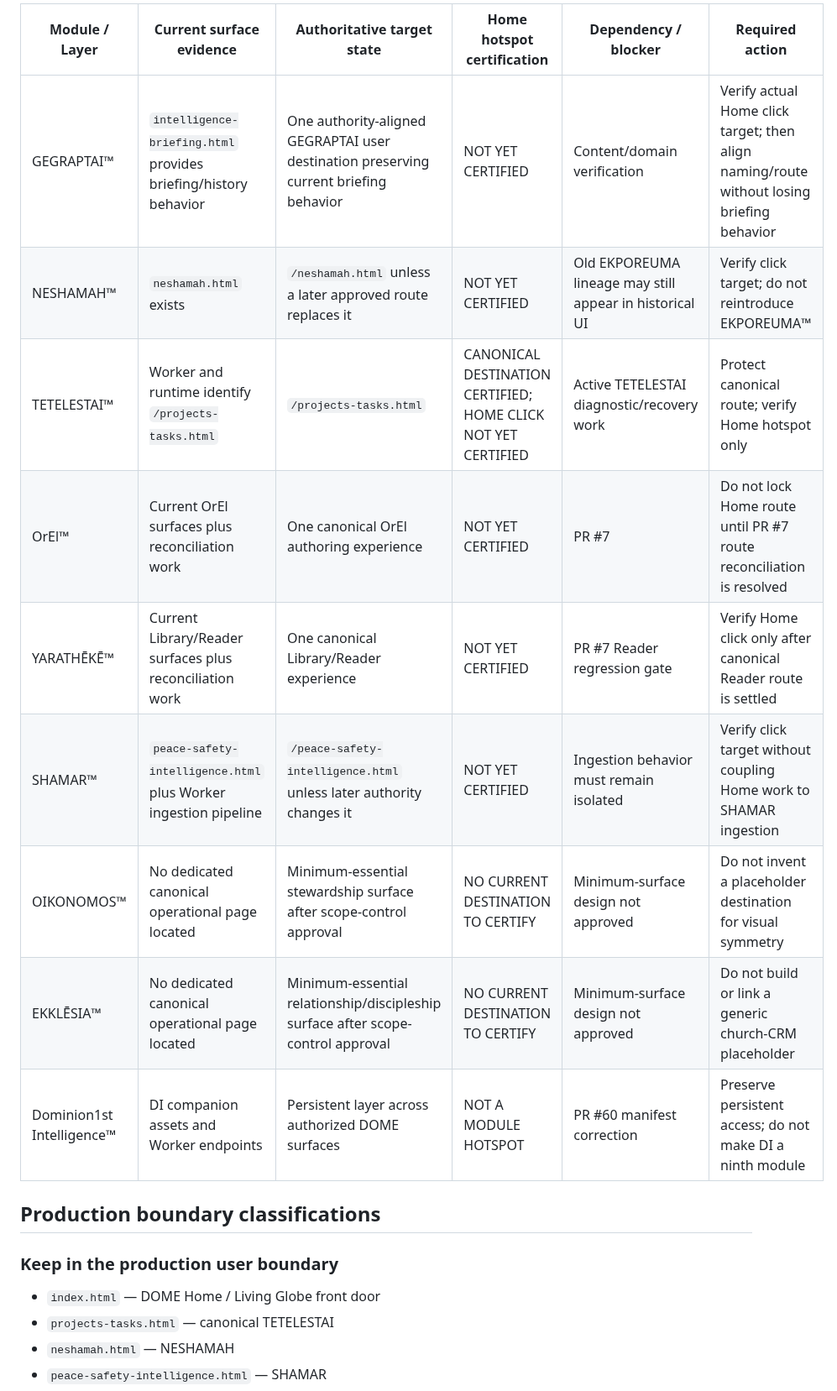
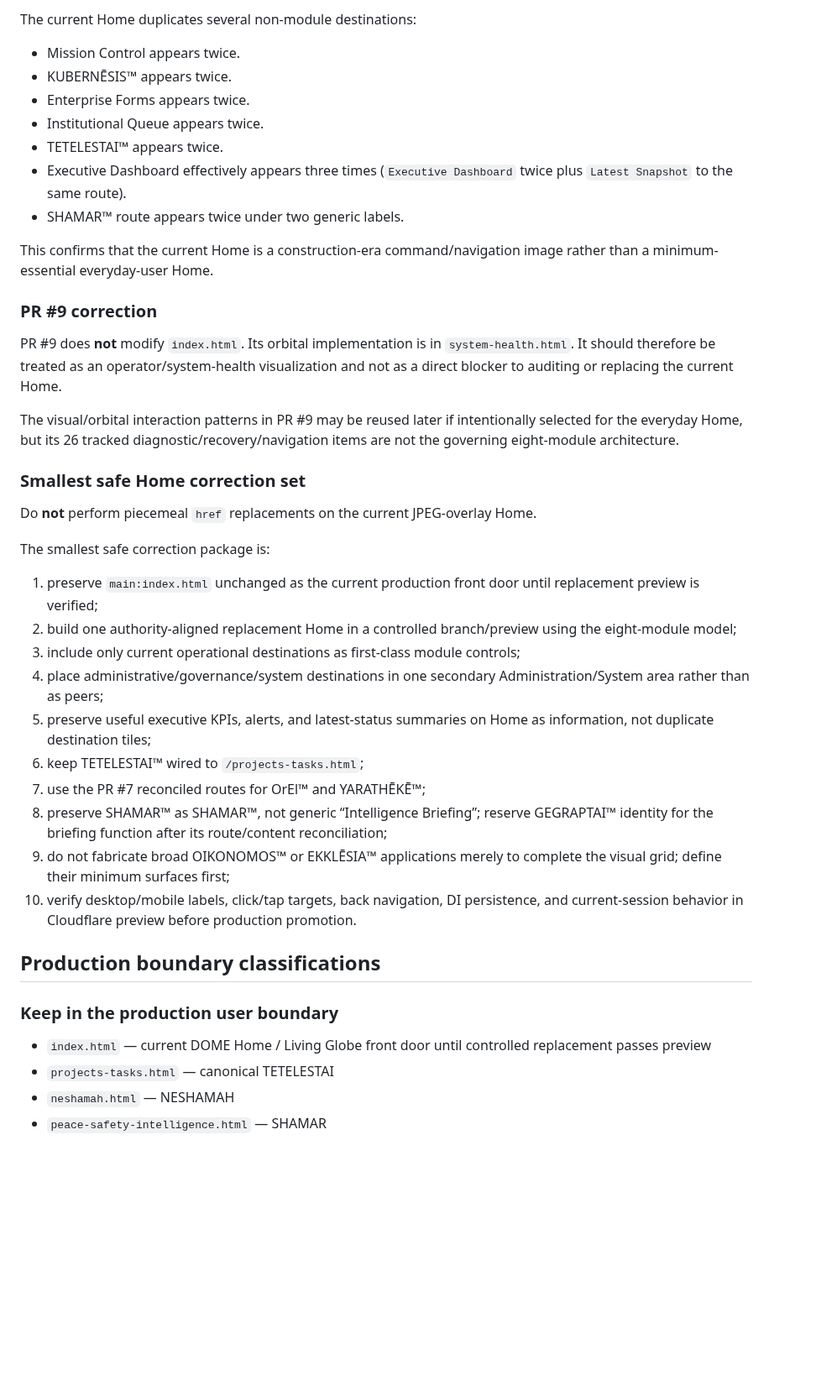
Before and after one commit to Faith-Man/dims-dashboard, a Markdown page: docs/architecture/DOME-MINIMUM-ESSENTIAL-ROUTE-AND-PRODUCTION-BOUNDARY-AUDIT-2026-08-25.md, the part around one of its changes. Shown at 84% size. Rendered like a GitHub page; blank space fills up the shorter version.

```diff
--- a/docs/architecture/DOME-MINIMUM-ESSENTIAL-ROUTE-AND-PRODUCTION-BOUNDARY-AUDIT-2026-08-25.md
+++ b/docs/architecture/DOME-MINIMUM-ESSENTIAL-ROUTE-AND-PRODUCTION-BOUNDARY-AUDIT-2026-08-25.md
@@ -79,21 +93,44 @@ PR #9 is not merge-ready in its current state. Required gates:
 
-| Module / Layer | Current surface evidence | Authoritative target state | Home hotspot certification | Dependency / blocker | Required action |
-|---|---|---|---|---|---|
-| GEGRAPTAI™ | `intelligence-briefing.html` provides briefing/history behavior | One authority-aligned GEGRAPTAI user destination preserving current briefing behavior | NOT YET CERTIFIED | Content/domain verification | Verify actual Home click target; then align naming/route without losing briefing behavior |
-| NESHAMAH™ | `neshamah.html` exists | `/neshamah.html` unless a later approved route replaces it | NOT YET CERTIFIED | Old EKPOREUMA lineage may still appear in historical UI | Verify click target; do not reintroduce EKPOREUMA™ |
-| TETELESTAI™ | Worker and runtime identify `/projects-tasks.html` | `/projects-tasks.html` | CANONICAL DESTINATION CERTIFIED; HOME CLICK NOT YET CERTIFIED | Active TETELESTAI diagnostic/recovery work | Protect canonical route; verify Home hotspot only |
-| OrEl™ | Current OrEl surfaces plus reconciliation work | One canonical OrEl authoring experience | NOT YET CERTIFIED | PR #7 | Do not lock Home route until PR #7 route reconciliation is resolved |
-| YARATHĒKĒ™ | Current Library/Reader surfaces plus reconciliation work | One canonical Library/Reader experience | NOT YET CERTIFIED | PR #7 Reader regression gate | Verify Home click only after canonical Reader route is settled |
-| SHAMAR™ | `peace-safety-intelligence.html` plus Worker ingestion pipeline | `/peace-safety-intelligence.html` unless later authority changes it | NOT YET CERTIFIED | Ingestion behavior must remain isolated | Verify click target without coupling Home work to SHAMAR ingestion |
-| OIKONOMOS™ | No dedicated canonical operational page located | Minimum-essential stewardship surface after scope-control approval | NO CURRENT DESTINATION TO CERTIFY | Minimum-surface design not approved | Do not invent a placeholder destination for visual symmetry |
-| EKKLĒSIA™ | No dedicated canonical operational page located | Minimum-essential relationship/discipleship surface after scope-control approval | NO CURRENT DESTINATION TO CERTIFY | Minimum-surface design not approved | Do not build or link a generic church-CRM placeholder |
-| Dominion1st Intelligence™ | DI companion assets and Worker endpoints | Persistent layer across authorized DOME surfaces | NOT A MODULE HOTSPOT | PR #60 manifest correction | Preserve persistent access; do not make DI a ninth module |
+The current Home duplicates several non-module destinations:
+
+- Mission Control appears twice.
+- KUBERNĒSIS™ appears twice.
+- Enterprise Forms appears twice.
+- Institutional Queue appears twice.
+- TETELESTAI™ appears twice.
+- Executive Dashboard effectively appears three times (`Executive Dashboard` twice plus `Latest Snapshot` to the same route).
+- SHAMAR™ route appears twice under two generic labels.
+
+This confirms that the current Home is a construction-era command/navigation image rather than a minimum-essential everyday-user Home.
+
+### PR #9 correction
+
+PR #9 does **not** modify `index.html`. Its orbital implementation is in `system-health.html`. It should therefore be treated as an operator/system-health visualization and not as a direct blocker to auditing or replacing the current Home.
+
+The visual/orbital interaction patterns in PR #9 may be reused later if intentionally selected for the everyday Home, but its 26 tracked diagnostic/recovery/navigation items are not the governing eight-module architecture.
+
+### Smallest safe Home correction set
+
+Do **not** perform piecemeal `href` replacements on the current JPEG-overlay Home.
+
+The smallest safe correction package is:
+
+1. preserve `main:index.html` unchanged as the current production front door until replacement preview is verified;
+2. build one authority-aligned replacement Home in a controlled branch/preview using the eight-module model;
+3. include only current operational destinations as first-class module controls;
+4. place administrative/governance/system destinations in one secondary Administration/System area rather than as peers;
+5. preserve useful executive KPIs, alerts, and latest-status summaries on Home as information, not duplicate destination tiles;
+6. keep TETELESTAI™ wired to `/projects-tasks.html`;
+7. use the PR #7 reconciled routes for OrEl™ and YARATHĒKĒ™;
+8. preserve SHAMAR™ as SHAMAR™, not generic “Intelligence Briefing”; reserve GEGRAPTAI™ identity for the briefing function after its route/content reconciliation;
+9. do not fabricate broad OIKONOMOS™ or EKKLĒSIA™ applications merely to complete the visual grid; define their minimum surfaces first;
+10. verify desktop/mobile labels, click/tap targets, back navigation, DI persistence, and current-session behavior in Cloudflare preview before production promotion.
 
 ## Production boundary classifications
 
 ### Keep in the production user boundary
 
-- `index.html` — DOME Home / Living Globe front door
+- `index.html` — current DOME Home / Living Globe front door until controlled replacement passes preview
 - `projects-tasks.html` — canonical TETELESTAI
 - `neshamah.html` — NESHAMAH
 - `peace-safety-intelligence.html` — SHAMAR
```
Also changed, not shown: other parts of docs/architecture/DOME-MINIMUM-ESSENTIAL-ROUTE-AND-PRODUCTION-BOUNDARY-AUDIT-2026-08-25.md (+57 -41 lines).
